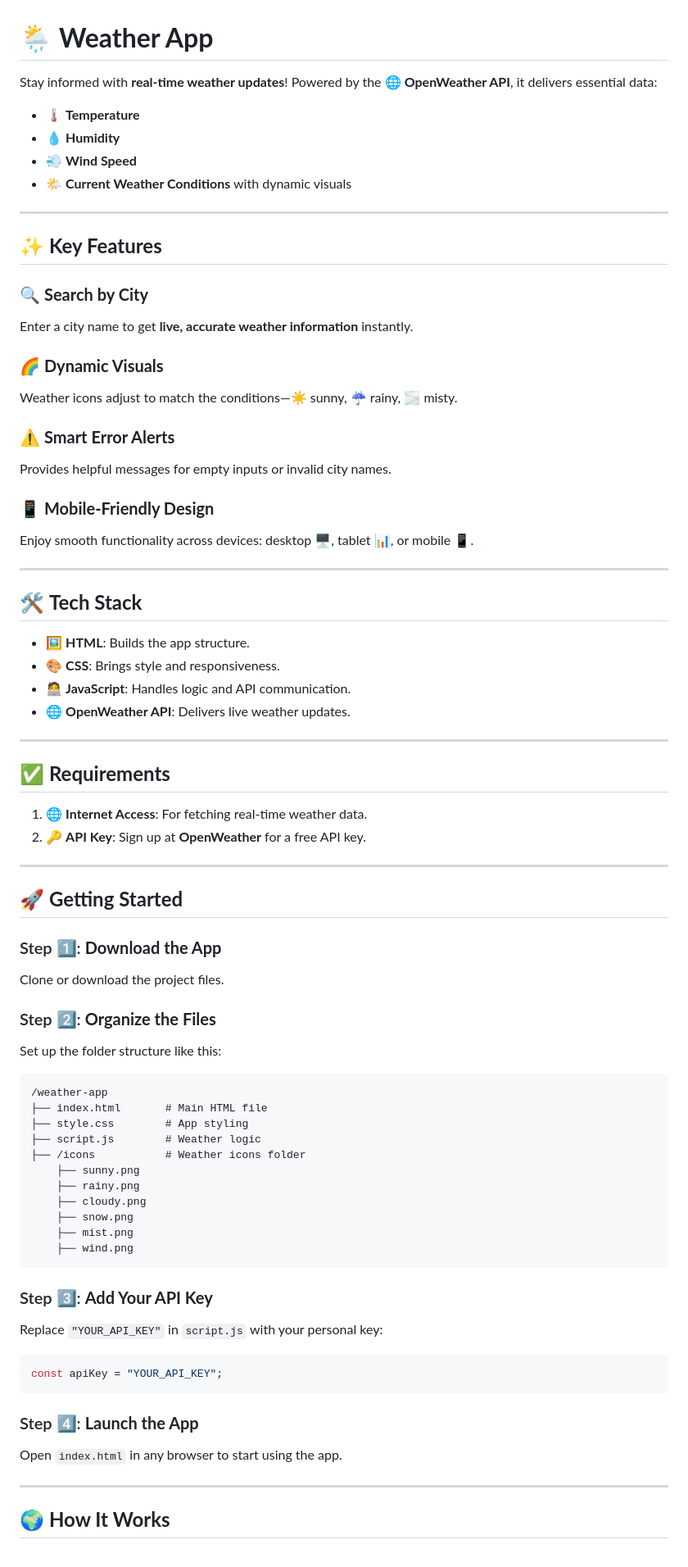
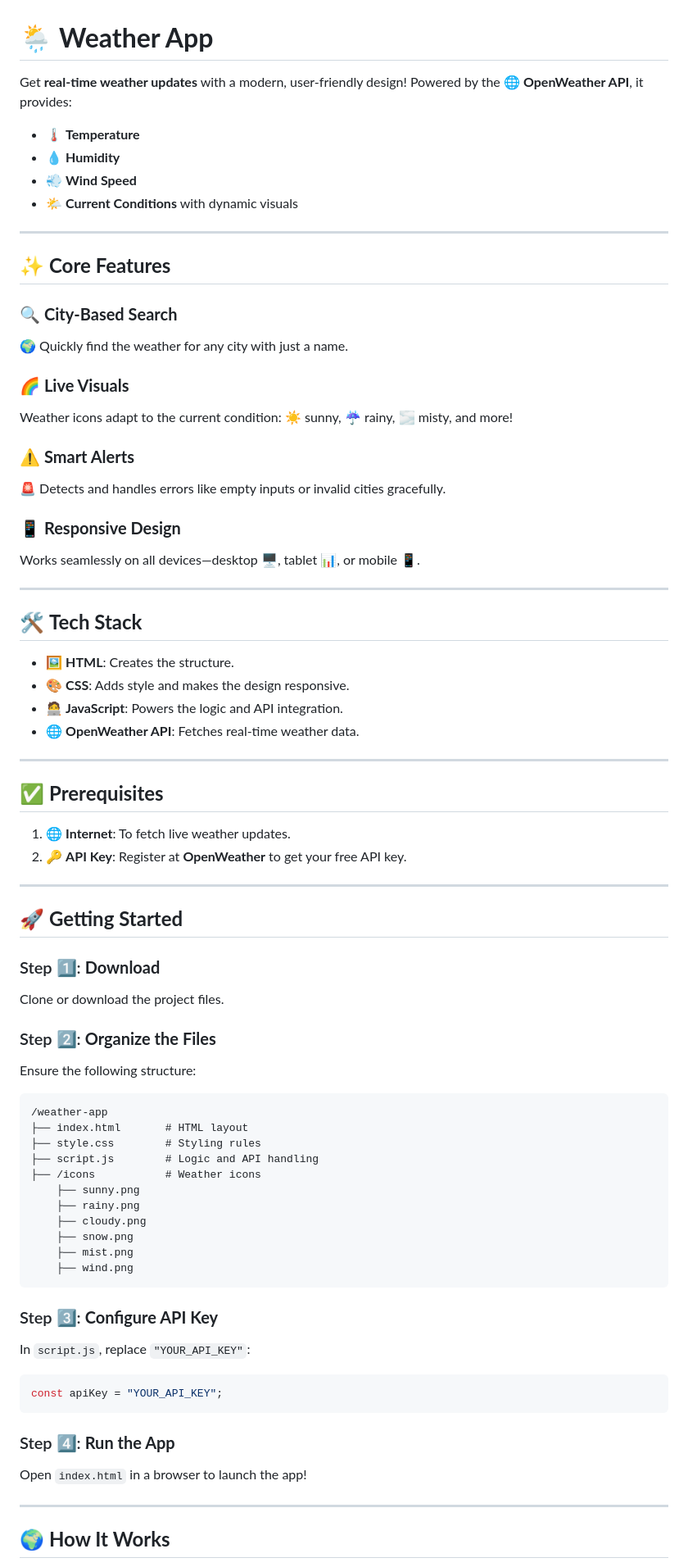
Before and after one commit to NeluniM/Weather-App, a Markdown page: README.md, the part around the change printed below. Shown: that part at 82% size. GitHub-like rendering.

````diff
--- a/README.md
+++ b/README.md
@@ -1,58 +1,58 @@
 # 🌦️ **Weather App**
 
-Stay informed with **real-time weather updates**! Powered by the 🌐 **OpenWeather API**, it delivers essential data:
+Get **real-time weather updates** with a modern, user-friendly design! Powered by the 🌐 **OpenWeather API**, it provides:
 - 🌡️ **Temperature**
 - 💧 **Humidity**
 - 💨 **Wind Speed**
-- 🌤️ **Current Weather Conditions** with dynamic visuals
+- 🌤️ **Current Conditions** with dynamic visuals
 
 ---
 
-## ✨ **Key Features**
+## ✨ **Core Features**
 
-### 🔍 **Search by City**
-Enter a city name to get **live, accurate weather information** instantly.
+### 🔍 **City-Based Search**
+🌍 Quickly find the weather for any city with just a name.
 
-### 🌈 **Dynamic Visuals**
-Weather icons adjust to match the conditions—☀️ sunny, ☔ rainy, 🌫️ misty.
+### 🌈 **Live Visuals**
+Weather icons adapt to the current condition: ☀️ sunny, ☔ rainy, 🌫️ misty, and more!
 
-### ⚠️ **Smart Error Alerts**
-Provides helpful messages for empty inputs or invalid city names.
+### ⚠️ **Smart Alerts**
+🚨 Detects and handles errors like empty inputs or invalid cities gracefully.
 
-### 📱 **Mobile-Friendly Design**
-Enjoy smooth functionality across devices: desktop 🖥️, tablet 📊, or mobile 📱.
+### 📱 **Responsive Design**
+Works seamlessly on all devices—desktop 🖥️, tablet 📊, or mobile 📱.
 
 ---
 
 ## 🛠️ **Tech Stack**
 
-- 🖼️ **HTML**: Builds the app structure.
-- 🎨 **CSS**: Brings style and responsiveness.
-- 🧑‍💻 **JavaScript**: Handles logic and API communication.
-- 🌐 **OpenWeather API**: Delivers live weather updates.
+- 🖼️ **HTML**: Creates the structure.
+- 🎨 **CSS**: Adds style and makes the design responsive.
+- 🧑‍💻 **JavaScript**: Powers the logic and API integration.
+- 🌐 **OpenWeather API**: Fetches real-time weather data.
 
 ---
 
-## ✅ **Requirements**
+## ✅ **Prerequisites**
 
-1. 🌐 **Internet Access**: For fetching real-time weather data.
-2. 🔑 **API Key**: Sign up at **OpenWeather** for a free API key.
+1. 🌐 **Internet**: To fetch live weather updates.
+2. 🔑 **API Key**: Register at **OpenWeather** to get your free API key.
 
 ---
 
 ## 🚀 **Getting Started**
 
-### Step 1️⃣: **Download the App**
+### Step 1️⃣: **Download**
 Clone or download the project files.
 
 ### Step 2️⃣: **Organize the Files**
-Set up the folder structure like this:
+Ensure the following structure:
 ```plaintext
 /weather-app
-├── index.html       # Main HTML file
-├── style.css        # App styling
-├── script.js        # Weather logic
-├── /icons           # Weather icons folder
+├── index.html       # HTML layout
+├── style.css        # Styling rules
+├── script.js        # Logic and API handling
+├── /icons           # Weather icons
     ├── sunny.png
     ├── rainy.png
     ├── cloudy.png
@@ -61,14 +61,14 @@ Set up the folder structure like this:
     ├── wind.png
 ```
 
-### Step 3️⃣: **Add Your API Key**
-Replace `"YOUR_API_KEY"` in `script.js` with your personal key:
+### Step 3️⃣: **Configure API Key**
+In `script.js`, replace `"YOUR_API_KEY"`:
 ```javascript
 const apiKey = "YOUR_API_KEY";
 ```
 
-### Step 4️⃣: **Launch the App**
-Open `index.html` in any browser to start using the app.
+### Step 4️⃣: **Run the App**
+Open `index.html` in a browser to launch the app!
 
 ---
 
````
Also changed, not shown: other parts of README.md (+19 -17 lines).
